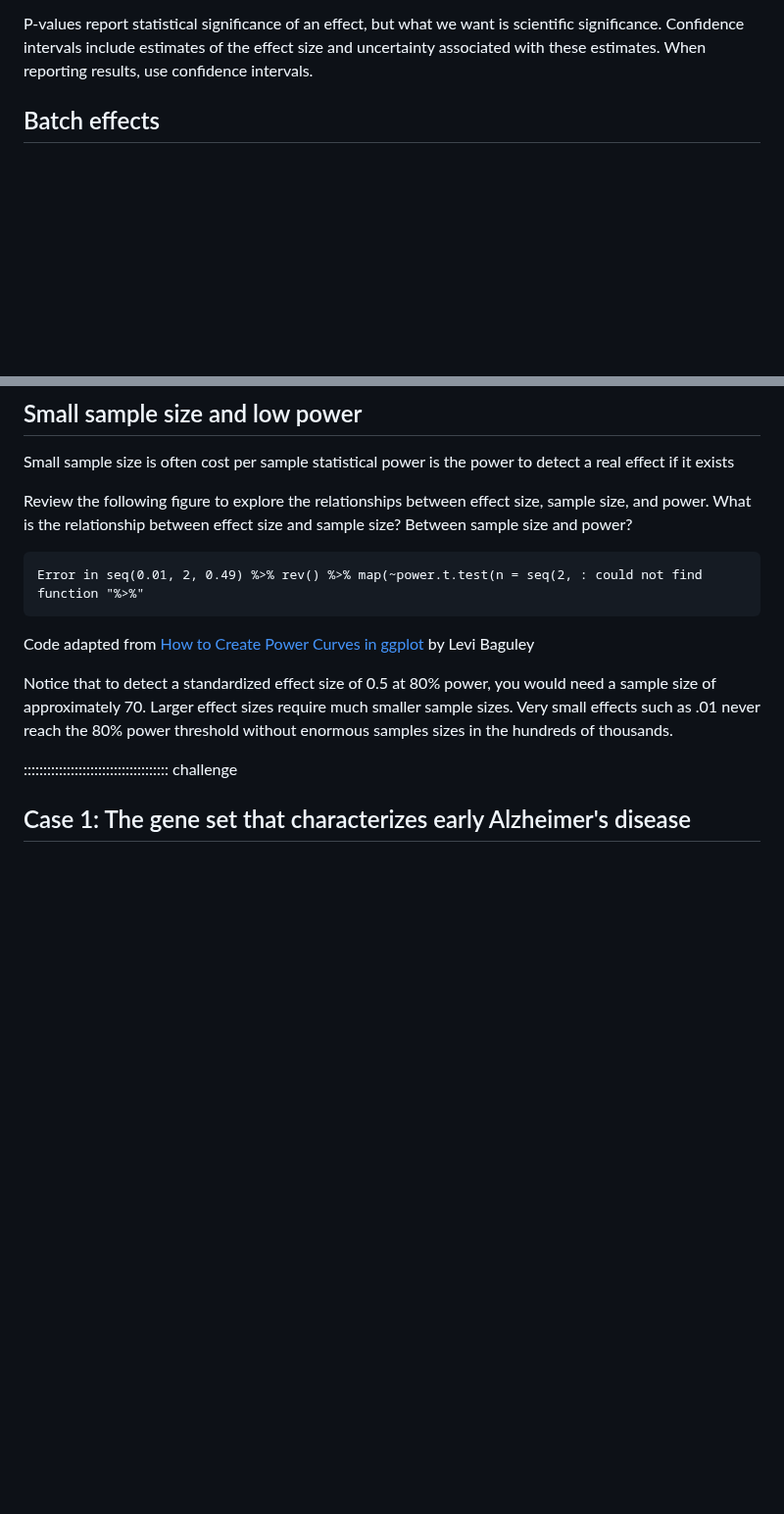
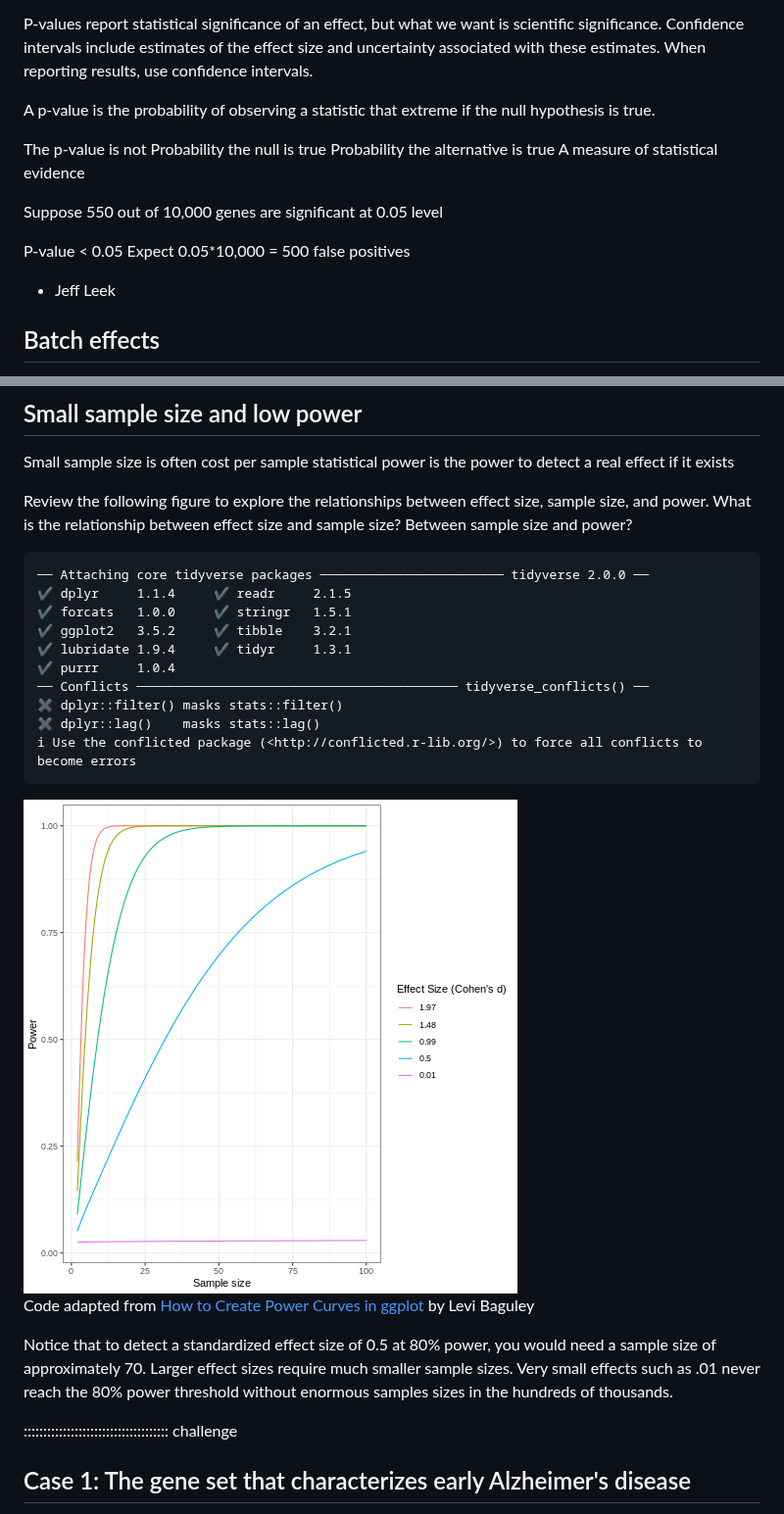
Before and after one commit to smcclatchy/results-reproducibility, a Markdown page: common-causes-of-irreproducibility.md, 2 parts joined by grey strips. Shown at 98% size. Drawn GitHub-style; pictures changed too: fig/common-causes-of-irreproducibility-rendered-power-curve-2-1.png (added); blank space fills up the shorter version.

Commit message:
markdown source builds
Auto-generated via `{sandpaper}`
Source  : 7252589226c241298dea5f94d74f9eae3a07806f
Branch  : main
Author  : Sue McClatchy <susan.mcclatchy@jax.org>
Time    : 2025-05-05 20:31:42 +0000
Message : add more detail about p-values and fix power curve

````diff
--- a/common-causes-of-irreproducibility.md
+++ b/common-causes-of-irreproducibility.md
@@ -86,6 +86,19 @@ size and uncertainty associated with these estimates. When reporting results,
 use confidence intervals.
 
 
+A p-value is the probability of observing a statistic that extreme if the null
+hypothesis is true.
+
+The p-value is not
+Probability the null is true
+Probability the alternative is true
+A measure of statistical evidence
+
+Suppose 550 out of 10,000 genes are significant at 0.05 level
+
+P-value < 0.05
+Expect 0.05*10,000 = 500 false positives
+- Jeff Leek
 
 ## Batch effects
 no randomization
@@ -103,9 +116,20 @@ sample size, and power. What is the relationship between effect size and sample
 size? Between sample size and power?
 
 
-``` error
-Error in seq(0.01, 2, 0.49) %>% rev() %>% map(~power.t.test(n = seq(2, : could not find function "%>%"
+``` output
+── Attaching core tidyverse packages ──────────────────────── tidyverse 2.0.0 ──
+✔ dplyr     1.1.4     ✔ readr     2.1.5
+✔ forcats   1.0.0     ✔ stringr   1.5.1
+✔ ggplot2   3.5.2     ✔ tibble    3.2.1
+✔ lubridate 1.9.4     ✔ tidyr     1.3.1
+✔ purrr     1.0.4
+── Conflicts ────────────────────────────────────────── tidyverse_conflicts() ──
+✖ dplyr::filter() masks stats::filter()
+✖ dplyr::lag()    masks stats::lag()
+ℹ Use the conflicted package (<http://conflicted.r-lib.org/>) to force all conflicts to become errors
 ```
+
+<img src="fig/common-causes-of-irreproducibility-rendered-power-curve-2-1.png" style="display: block; margin: auto;" />
 
 Code adapted from
 [How to Create Power Curves in ggplot](https://levibaguley.github.io/2020/06/22/how-to-create-power-curves-in-ggplot/)
````
Also changed, not shown: other parts of common-causes-of-irreproducibility.md (+4 -4 lines), 1 other file.
